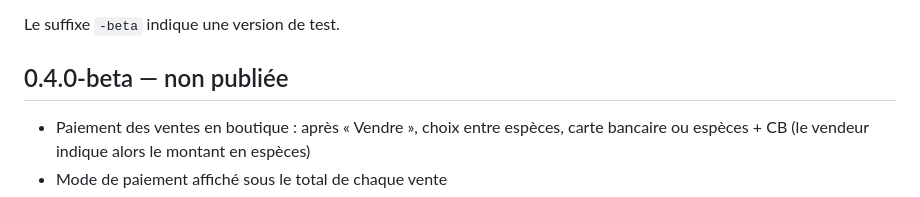
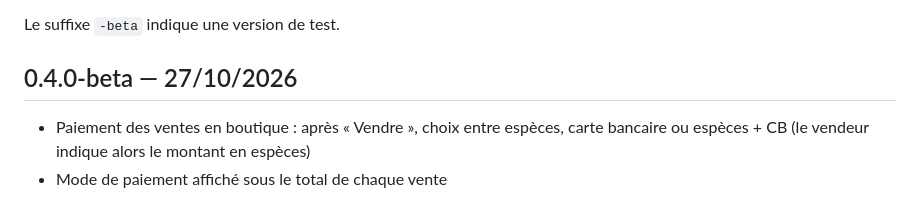
Before and after one commit to garnarak/Maisondannae, a Markdown page: CHANGELOG.md, the part around the change. GitHub-like rendering.

Commit message:
Version 0.4.0-beta : date de publication
Co-Authored-By: Claude Opus 5.5 <noreply@anthropic.com>
Claude-Session: https://claude.ai/code/session_01EXjq8G4pUZHnwvSgxoo2db

```diff
--- a/CHANGELOG.md
+++ b/CHANGELOG.md
@@ -7,7 +7,7 @@ Les numéros suivent le principe `MAJEUR.MINEUR.CORRECTIF` :
 
 Le suffixe `-beta` indique une version de test.
 
-## 0.4.0-beta — non publiée
+## 0.4.0-beta — 27/10/2026
 
 - Paiement des ventes en boutique : après « Vendre », choix entre espèces,
   carte bancaire ou espèces + CB (le vendeur indique alors le montant en espèces)
```
